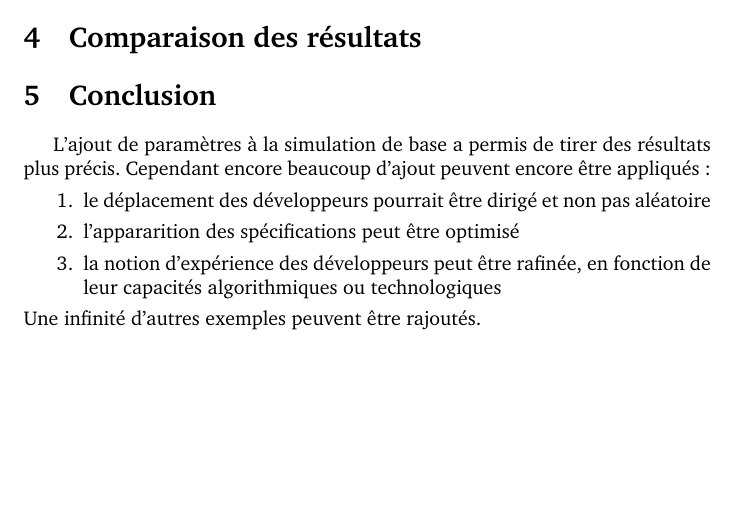
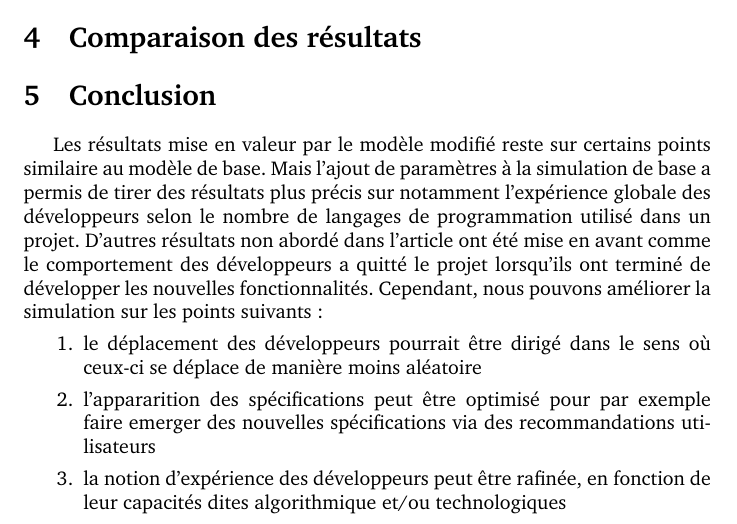
Before and after one commit to Exocen/Opl_4, a LaTeX CV (report/src/cv_7.tex): part of page 7 of 7, cut so that both start at the same text, the shorter picture padded with empty space. Compiled offline with pdfLaTeX.

Commit message:
Final conclusion

```diff
--- a/report/src/cv_7.tex
+++ b/report/src/cv_7.tex
@@ -165,16 +165,16 @@ Le développeur est aussi doté d'une panoplie de langages connus qui lui permet
 % sinusoide ennui
 
 \section{Conclusion}
-L'ajout de paramètres à la simulation de base a permis de tirer des
-résultats plus précis. Cependant encore beaucoup d'ajout peuvent
-encore être appliqués :
+Les résultats mise en valeur par le modèle modifié reste sur certains points similaire au modèle de base.
+Mais l'ajout de paramètres à la simulation de base a permis de tirer des
+résultats plus précis sur notamment l'expérience globale des développeurs selon le nombre de langages de programmation
+utilisé dans un projet. D'autres résultats non abordé dans l'article ont été mise en avant comme le comportement des développeurs
+a quitté le projet lorsqu'ils ont terminé de développer les nouvelles fonctionnalités. Cependant, nous pouvons améliorer la simulation sur les
+points suivants :
 \begin{enumerate}
-\item{le déplacement des développeurs pourrait être dirigé et non pas aléatoire}
-\item{l'appararition des spécifications peut être optimisé}
+\item{le déplacement des développeurs pourrait être dirigé dans le sens où ceux-ci se déplace de manière moins aléatoire}
+\item{l'appararition des spécifications peut être optimisé pour par exemple faire emerger des nouvelles spécifications via des recommandations utilisateurs}
 \item{la notion d'expérience des développeurs peut être rafinée, en
-    fonction de leur capacités algorithmiques ou technologiques}
+    fonction de leur capacités dites algorithmique et/ou technologiques}
 \end{enumerate}
-Une infinité d'autres exemples peuvent être rajoutés.
-
-
 \end{document}
```
